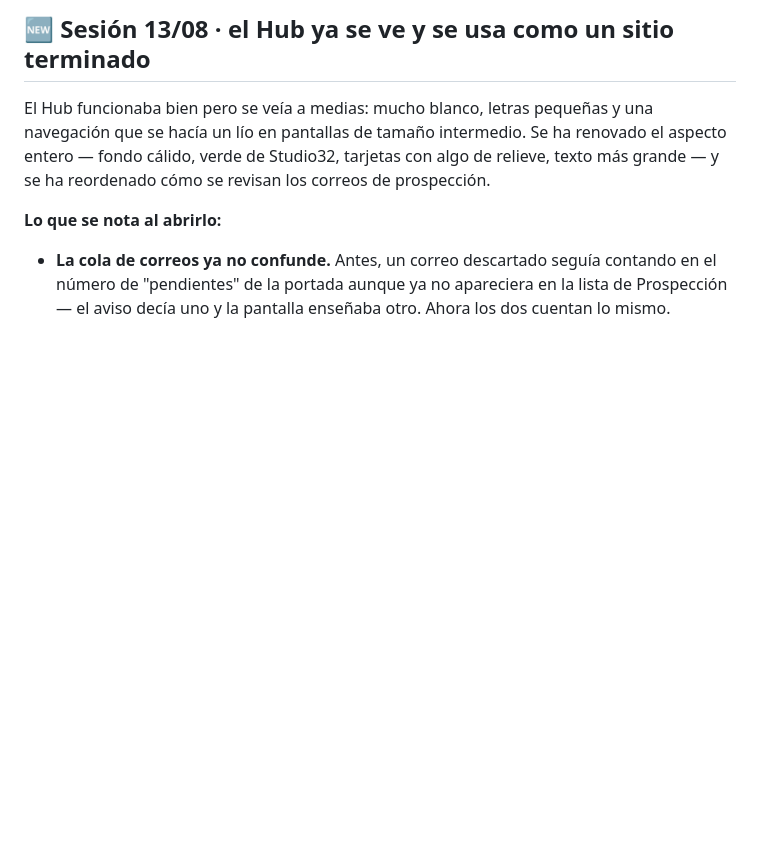
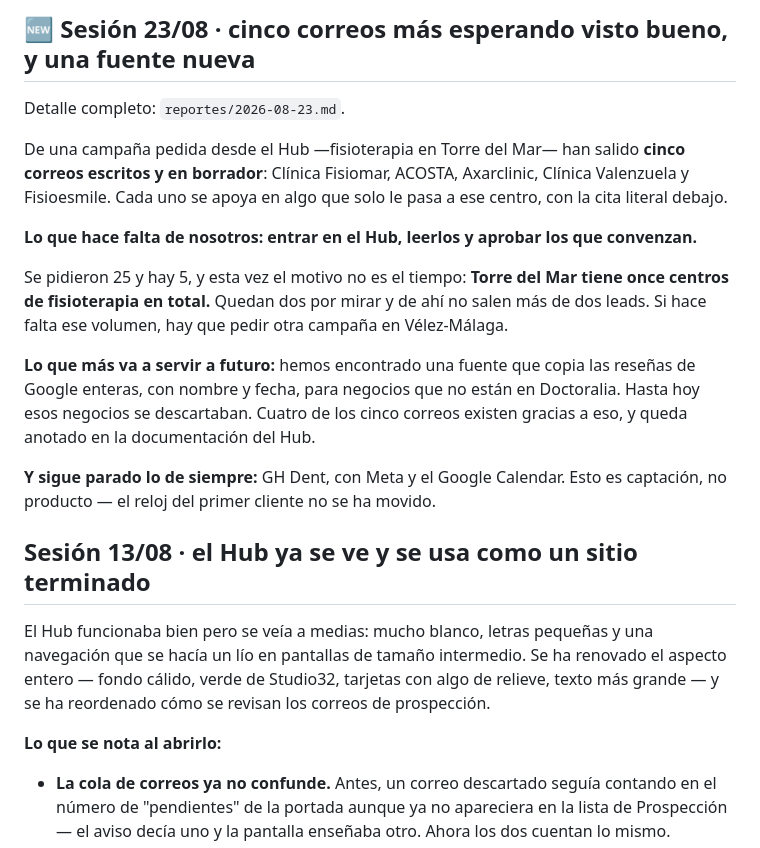
Before and after one commit to tsmluky/Studio32, a Markdown page: reportes/ESTADO.md, the part around one of its changes. Rendered like a GitHub page; blank space fills up the shorter version.

```diff
--- a/reportes/ESTADO.md
+++ b/reportes/ESTADO.md
@@ -4,5 +4,28 @@
 
-## 🆕 Sesión 13/08 · el Hub ya se ve y se usa como un sitio terminado
+## 🆕 Sesión 23/08 · cinco correos más esperando visto bueno, y una fuente nueva
+
+Detalle completo: `reportes/2026-08-23.md`.
+
+De una campaña pedida desde el Hub —fisioterapia en Torre del Mar— han salido **cinco
+correos escritos y en borrador**: Clínica Fisiomar, ACOSTA, Axarclinic, Clínica Valenzuela
+y Fisioesmile. Cada uno se apoya en algo que solo le pasa a ese centro, con la cita
+literal debajo.
+
+**Lo que hace falta de nosotros: entrar en el Hub, leerlos y aprobar los que convenzan.**
+
+Se pidieron 25 y hay 5, y esta vez el motivo no es el tiempo: **Torre del Mar tiene once
+centros de fisioterapia en total.** Quedan dos por mirar y de ahí no salen más de dos
+leads. Si hace falta ese volumen, hay que pedir otra campaña en Vélez-Málaga.
+
+**Lo que más va a servir a futuro:** hemos encontrado una fuente que copia las reseñas de
+Google enteras, con nombre y fecha, para negocios que no están en Doctoralia. Hasta hoy
+esos negocios se descartaban. Cuatro de los cinco correos existen gracias a eso, y queda
+anotado en la documentación del Hub.
+
+**Y sigue parado lo de siempre:** GH Dent, con Meta y el Google Calendar. Esto es
+captación, no producto — el reloj del primer cliente no se ha movido.
+
+## Sesión 13/08 · el Hub ya se ve y se usa como un sitio terminado
 
 El Hub funcionaba bien pero se veía a medias: mucho blanco, letras pequeñas y una
 navegación que se hacía un lío en pantallas de tamaño intermedio. Se ha renovado el
```
Also changed, not shown: other parts of reportes/ESTADO.md (+1 -1 lines), reportes/2026-08-23.md (added, +77 -0 lines).
